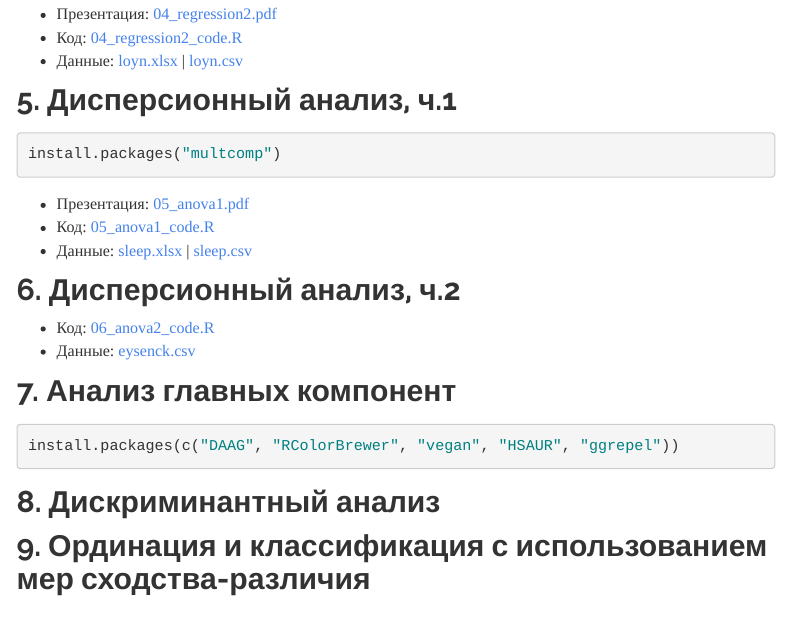
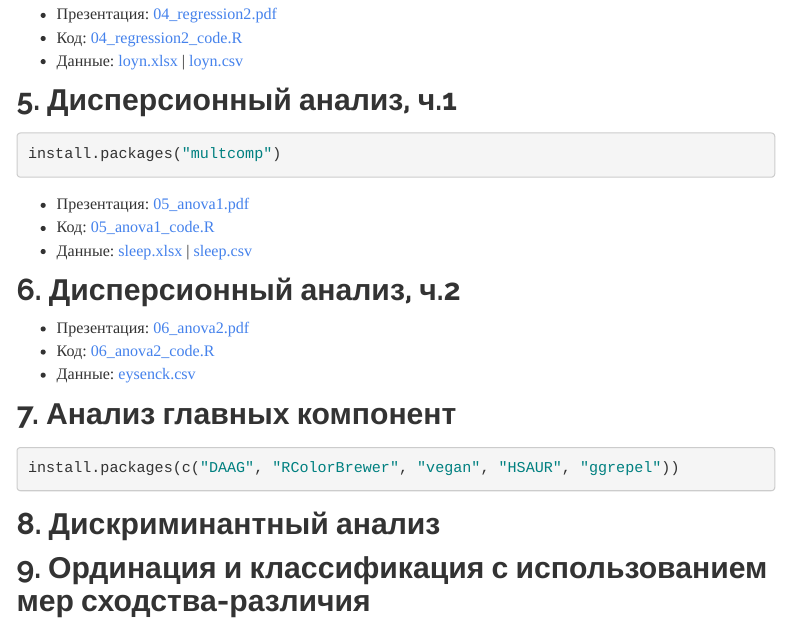
Before and after one commit to varmara/mathmethr, an R Markdown document (lectures.Rmd): the page in a window 1100 px wide, from 760 px down. Rendered offline with R 4.5, knitr and Pandoc, with nearby package versions; a font, style sheet, LaTeX package, included part or bibliography that could not be used is replaced or left out; menus at the side of the page are left out.

Commit message:
after anova2

```diff
--- a/lectures.Rmd
+++ b/lectures.Rmd
@@ -49,7 +49,7 @@ install.packages("multcomp")
 
 ## 6. Дисперсионный анализ, ч.2
 
-<!-- - Презентация: [06_anova2.pdf](06_anova2.pdf) -->
+- Презентация: [06_anova2.pdf](06_anova2.pdf)
 - Код: [06_anova2_code.R](06_anova2_code.R)
 - Данные: [eysenck.csv](data/eysenck.csv)
 
```
Also changed, not shown: lectures.html.
